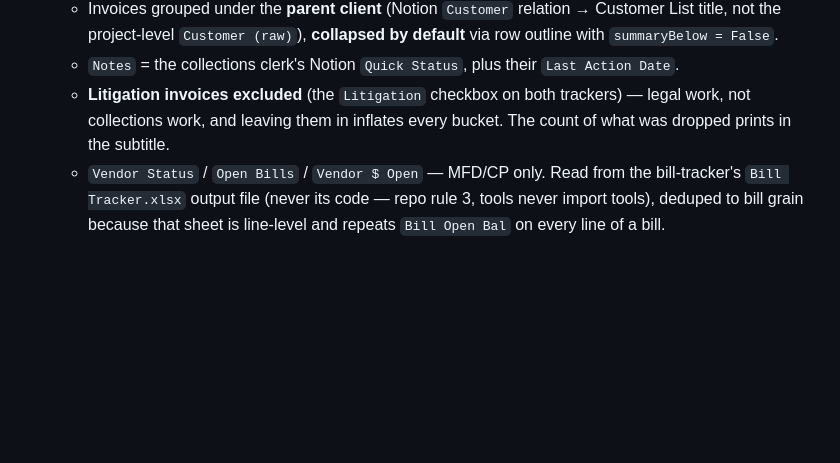
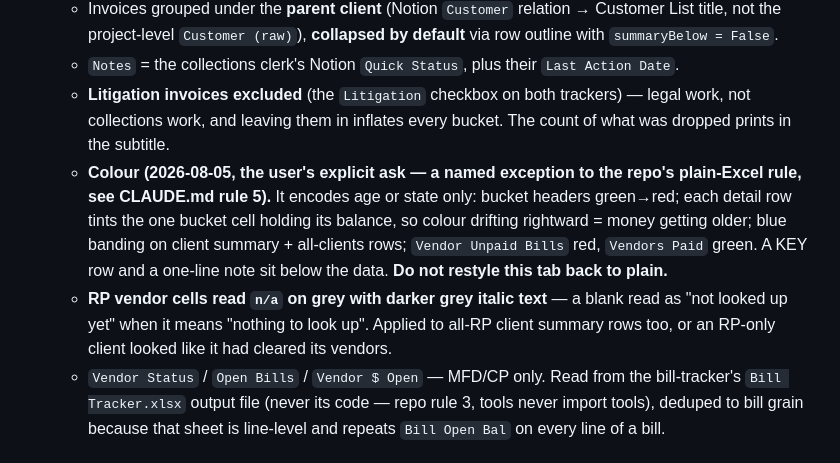
Before and after one commit to Ecarlo-Proficient/Claude-Report, a Markdown page: invoice-sync/STATUS.md, the part around the change. GitHub-like rendering; blank space fills up the shorter version.

Commit message:
docs: record the AR Aging colour carve-out so it isn't restyled back to plain

```diff
--- a/invoice-sync/STATUS.md
+++ b/invoice-sync/STATUS.md
@@ -30,6 +30,17 @@ mirror. Update this in the SAME commit as any change to this tool.
   - **Litigation invoices excluded** (the `Litigation` checkbox on both
     trackers) — legal work, not collections work, and leaving them in inflates
     every bucket. The count of what was dropped prints in the subtitle.
+  - **Colour (2026-08-05, the user's explicit ask — a named exception to the
+    repo's plain-Excel rule, see CLAUDE.md rule 5).** It encodes age or state
+    only: bucket headers green→red; each detail row tints the one bucket cell
+    holding its balance, so colour drifting rightward = money getting older;
+    blue banding on client summary + all-clients rows; `Vendor Unpaid Bills`
+    red, `Vendors Paid` green. A KEY row and a one-line note sit below the data.
+    **Do not restyle this tab back to plain.**
+  - **RP vendor cells read `n/a` on grey with darker grey italic text** — a
+    blank read as "not looked up yet" when it means "nothing to look up".
+    Applied to all-RP client summary rows too, or an RP-only client looked like
+    it had cleared its vendors.
   - `Vendor Status` / `Open Bills` / `Vendor $ Open` — MFD/CP only. Read from
     the bill-tracker's `Bill Tracker.xlsx` output file (never its code — repo
     rule 3, tools never import tools), deduped to bill grain because that
```
Also changed, not shown: CLAUDE.md (+5 -0 lines).
